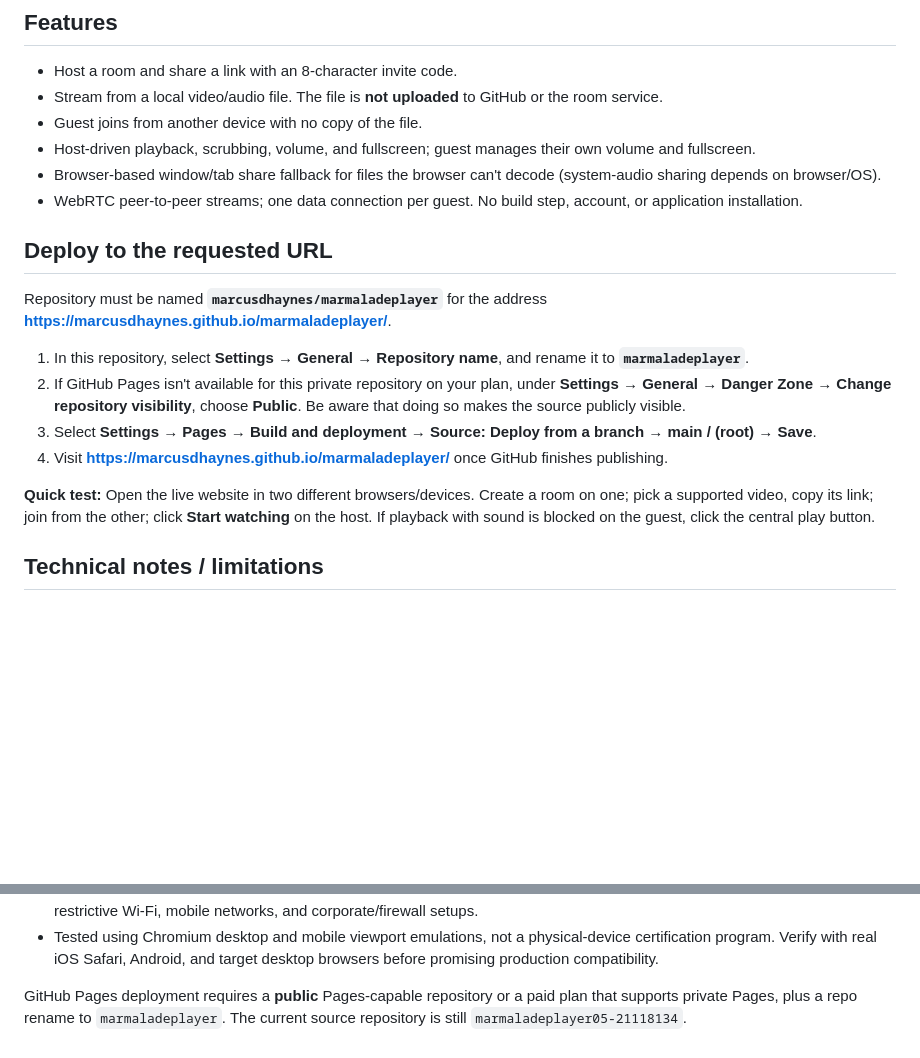
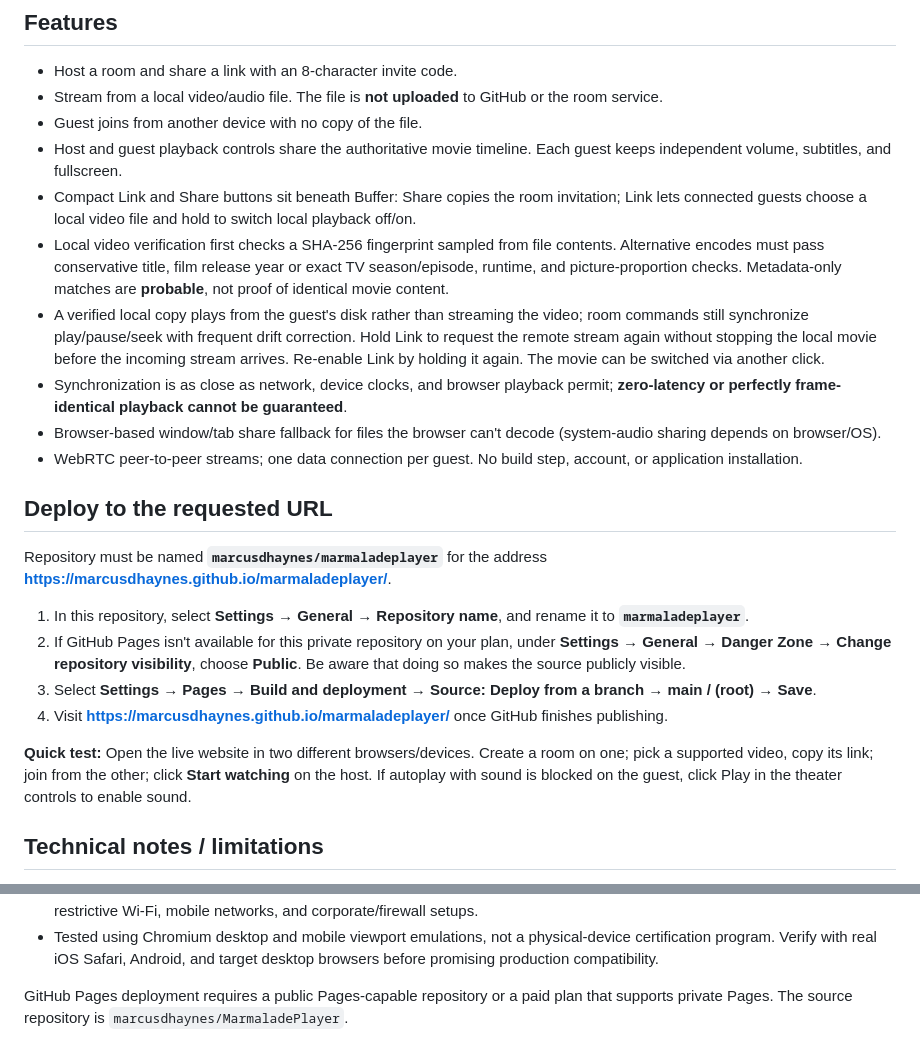
Before and after one commit to marcusdhaynes/MarmaladePlayer, a Markdown page: README.md, 2 parts joined by grey strips. Rendered like a GitHub page; blank space fills up the shorter version.

Commit message:
Document guest local video verification, sync, and compact room tools

```diff
--- a/README.md
+++ b/README.md
@@ -9,7 +9,11 @@ A small, zero-build watch-together app. The host plays a movie from their own de
 - Host a room and share a link with an 8-character invite code.
 - Stream from a local video/audio file. The file is **not uploaded** to GitHub or the room service.
 - Guest joins from another device with no copy of the file.
-- Host-driven playback, scrubbing, volume, and fullscreen; guest manages their own volume and fullscreen.
+- Host and guest playback controls share the authoritative movie timeline. Each guest keeps independent volume, subtitles, and fullscreen.
+- Compact Link and Share buttons sit beneath Buffer: Share copies the room invitation; Link lets connected guests choose a local video file and hold to switch local playback off/on.
+- Local video verification first checks a SHA-256 fingerprint sampled from file contents. Alternative encodes must pass conservative title, film release year or exact TV season/episode, runtime, and picture-proportion checks. Metadata-only matches are **probable**, not proof of identical movie content.
+- A verified local copy plays from the guest's disk rather than streaming the video; room commands still synchronize play/pause/seek with frequent drift correction. Hold Link to request the remote stream again without stopping the local movie before the incoming stream arrives. Re-enable Link by holding it again. The movie can be switched via another click.
+- Synchronization is as close as network, device clocks, and browser playback permit; **zero-latency or perfectly frame-identical playback cannot be guaranteed**.
 - Browser-based window/tab share fallback for files the browser can't decode (system-audio sharing depends on browser/OS).
 - WebRTC peer-to-peer streams; one data connection per guest. No build step, account, or application installation.
 
@@ -22,7 +26,7 @@ Repository must be named **`marcusdhaynes/marmaladeplayer`** for the address **h
 3. Select **Settings → Pages → Build and deployment → Source: Deploy from a branch → main / (root) → Save**.
 4. Visit **https://marcusdhaynes.github.io/marmaladeplayer/** once GitHub finishes publishing.
 
-**Quick test:** Open the live website in two different browsers/devices. Create a room on one; pick a supported video, copy its link; join from the other; click **Start watching** on the host. If playback with sound is blocked on the guest, click the central play button.
+**Quick test:** Open the live website in two different browsers/devices. Create a room on one; pick a supported video, copy its link; join from the other; click **Start watching** on the host. If autoplay with sound is blocked on the guest, click Play in the theater controls to enable sound.
 
 ## Technical notes / limitations
 
@@ -102,4 +106,4 @@ Additional compatibility details:
 - Connections need HTTPS and internet signaling. TURN relay infrastructure is required for reliable connectivity on more restrictive Wi-Fi, mobile networks, and corporate/firewall setups.
 - Tested using Chromium desktop and mobile viewport emulations, not a physical-device certification program. Verify with real iOS Safari, Android, and target desktop browsers before promising production compatibility.
 
-GitHub Pages deployment requires a **public** Pages-capable repository or a paid plan that supports private Pages, plus a repo rename to `marmaladeplayer`. The current source repository is still `marmaladeplayer05-21118134`.
+GitHub Pages deployment requires a public Pages-capable repository or a paid plan that supports private Pages. The source repository is `marcusdhaynes/MarmaladePlayer`.
```
